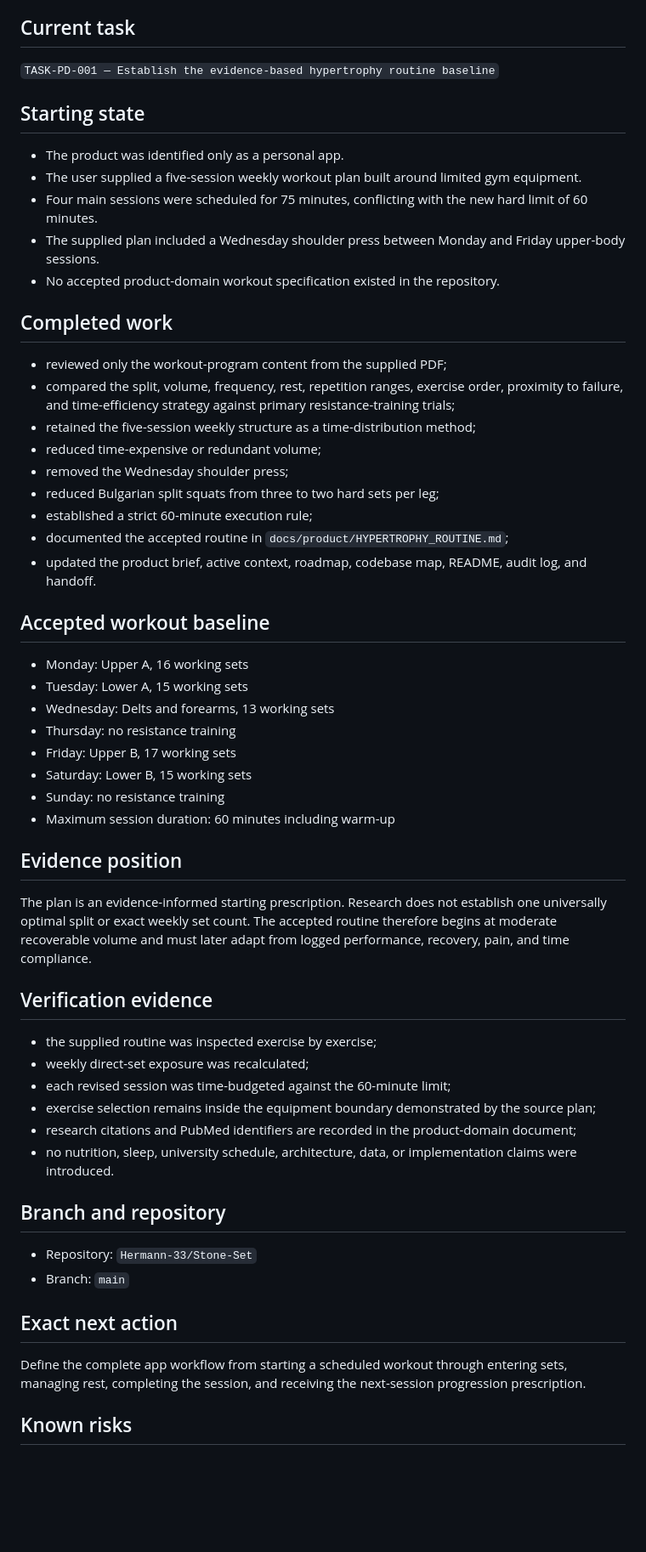
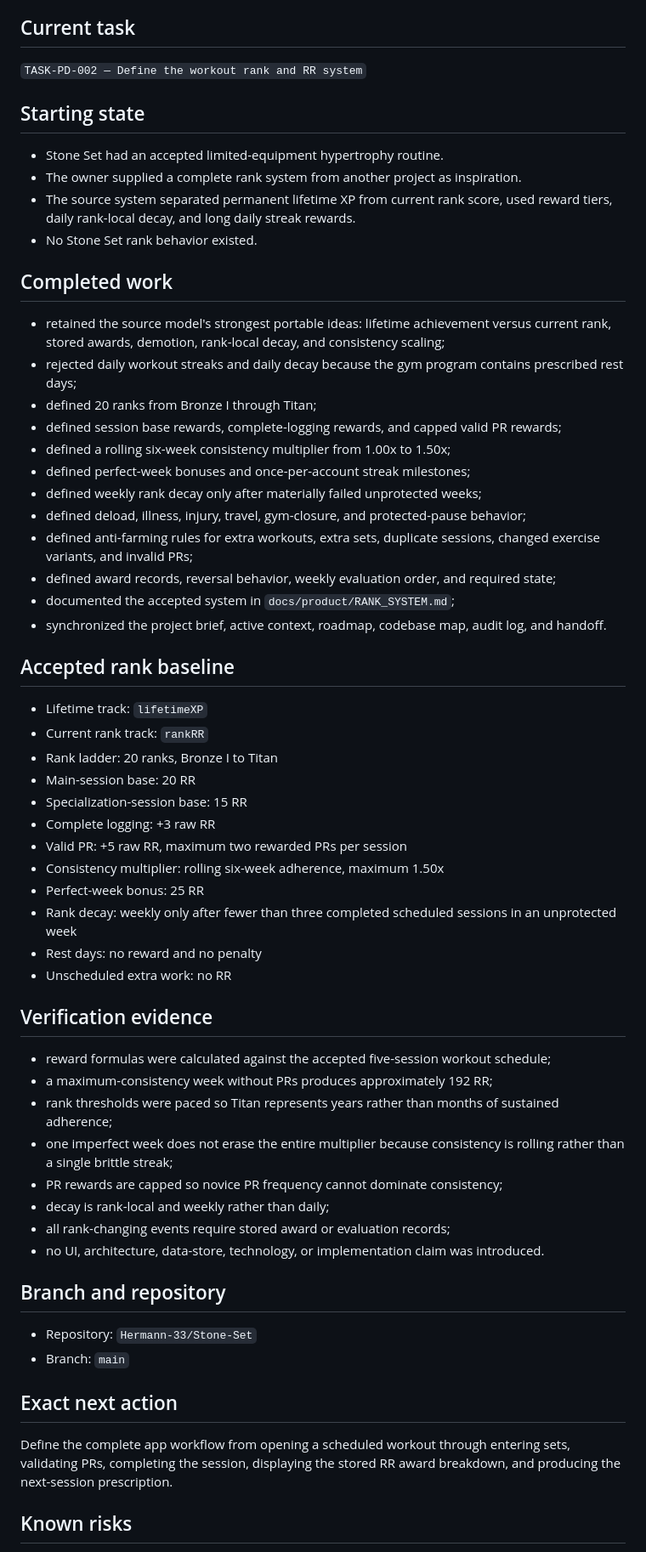
Before and after one commit to Hermann-33/Stone-Set, a Markdown page: docs/context/HANDOFF.md, the part around one of its changes. Shown at 85% size. Rendered like a GitHub page; blank space fills up the shorter version.

Commit message:
TASK-PD-002: hand off rank system baseline

```diff
--- a/docs/context/HANDOFF.md
+++ b/docs/context/HANDOFF.md
@@ -4,51 +4,55 @@ Updated: 2026-08-03
 
 ## Current task
 
-`TASK-PD-001 — Establish the evidence-based hypertrophy routine baseline`
+`TASK-PD-002 — Define the workout rank and RR system`
 
 ## Starting state
 
-- The product was identified only as a personal app.
-- The user supplied a five-session weekly workout plan built around limited gym equipment.
-- Four main sessions were scheduled for 75 minutes, conflicting with the new hard limit of 60 minutes.
-- The supplied plan included a Wednesday shoulder press between Monday and Friday upper-body sessions.
-- No accepted product-domain workout specification existed in the repository.
+- Stone Set had an accepted limited-equipment hypertrophy routine.
+- The owner supplied a complete rank system from another project as inspiration.
+- The source system separated permanent lifetime XP from current rank score, used reward tiers, daily rank-local decay, and long daily streak rewards.
+- No Stone Set rank behavior existed.
 
 ## Completed work
 
-- reviewed only the workout-program content from the supplied PDF;
-- compared the split, volume, frequency, rest, repetition ranges, exercise order, proximity to failure, and time-efficiency strategy against primary resistance-training trials;
-- retained the five-session weekly structure as a time-distribution method;
-- reduced time-expensive or redundant volume;
-- removed the Wednesday shoulder press;
-- reduced Bulgarian split squats from three to two hard sets per leg;
-- established a strict 60-minute execution rule;
-- documented the accepted routine in `docs/product/HYPERTROPHY_ROUTINE.md`;
-- updated the product brief, active context, roadmap, codebase map, README, audit log, and handoff.
+- retained the source model's strongest portable ideas: lifetime achievement versus current rank, stored awards, demotion, rank-local decay, and consistency scaling;
+- rejected daily workout streaks and daily decay because the gym program contains prescribed rest days;
+- defined 20 ranks from Bronze I through Titan;
+- defined session base rewards, complete-logging rewards, and capped valid PR rewards;
+- defined a rolling six-week consistency multiplier from 1.00x to 1.50x;
+- defined perfect-week bonuses and once-per-account streak milestones;
+- defined weekly rank decay only after materially failed unprotected weeks;
+- defined deload, illness, injury, travel, gym-closure, and protected-pause behavior;
+- defined anti-farming rules for extra workouts, extra sets, duplicate sessions, changed exercise variants, and invalid PRs;
+- defined award records, reversal behavior, weekly evaluation order, and required state;
+- documented the accepted system in `docs/product/RANK_SYSTEM.md`;
+- synchronized the project brief, active context, roadmap, codebase map, audit log, and handoff.
 
-## Accepted workout baseline
+## Accepted rank baseline
 
-- Monday: Upper A, 16 working sets
-- Tuesday: Lower A, 15 working sets
-- Wednesday: Delts and forearms, 13 working sets
-- Thursday: no resistance training
-- Friday: Upper B, 17 working sets
-- Saturday: Lower B, 15 working sets
-- Sunday: no resistance training
-- Maximum session duration: 60 minutes including warm-up
-
-## Evidence position
-
-The plan is an evidence-informed starting prescription. Research does not establish one universally optimal split or exact weekly set count. The accepted routine therefore begins at moderate recoverable volume and must later adapt from logged performance, recovery, pain, and time compliance.
+- Lifetime track: `lifetimeXP`
+- Current rank track: `rankRR`
+- Rank ladder: 20 ranks, Bronze I to Titan
+- Main-session base: 20 RR
+- Specialization-session base: 15 RR
+- Complete logging: +3 raw RR
+- Valid PR: +5 raw RR, maximum two rewarded PRs per session
+- Consistency multiplier: rolling six-week adherence, maximum 1.50x
+- Perfect-week bonus: 25 RR
+- Rank decay: weekly only after fewer than three completed scheduled sessions in an unprotected week
+- Rest days: no reward and no penalty
+- Unscheduled extra work: no RR
 
 ## Verification evidence
 
-- the supplied routine was inspected exercise by exercise;
-- weekly direct-set exposure was recalculated;
-- each revised session was time-budgeted against the 60-minute limit;
-- exercise selection remains inside the equipment boundary demonstrated by the source plan;
-- research citations and PubMed identifiers are recorded in the product-domain document;
-- no nutrition, sleep, university schedule, architecture, data, or implementation claims were introduced.
+- reward formulas were calculated against the accepted five-session workout schedule;
+- a maximum-consistency week without PRs produces approximately 192 RR;
+- rank thresholds were paced so Titan represents years rather than months of sustained adherence;
+- one imperfect week does not erase the entire multiplier because consistency is rolling rather than a single brittle streak;
+- PR rewards are capped so novice PR frequency cannot dominate consistency;
+- decay is rank-local and weekly rather than daily;
+- all rank-changing events require stored award or evaluation records;
+- no UI, architecture, data-store, technology, or implementation claim was introduced.
 
 ## Branch and repository
 
@@ -57,7 +61,7 @@ The plan is an evidence-informed starting prescription. Research does not establ
 
 ## Exact next action
 
-Define the complete app workflow from starting a scheduled workout through entering sets, managing rest, completing the session, and receiving the next-session progression prescription.
+Define the complete app workflow from opening a scheduled workout through entering sets, validating PRs, completing the session, displaying the stored RR award breakdown, and producing the next-session prescription.
 
 ## Known risks
 
```
Also changed, not shown: other parts of docs/context/HANDOFF.md (+11 -7 lines).
